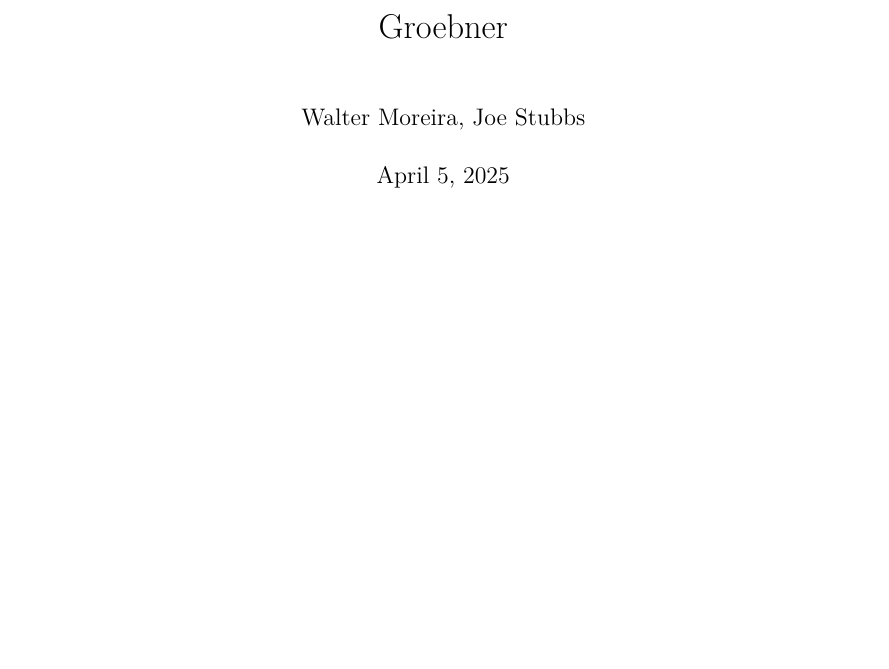
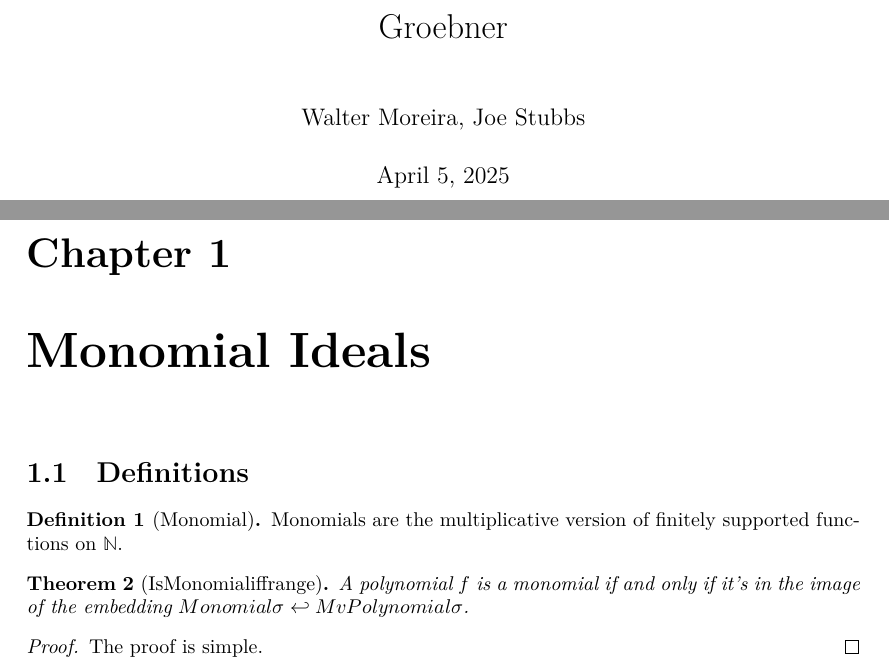
Before and after one commit to provables/groebner, a LaTeX document (blueprint/src/print.tex, which reads blueprint/src/content.tex): part of the page before the commit and two parts of pages 1 and 2 of 2 after it, the two joined at a grey line, cut so that both start at the same text, the shorter picture padded with empty space. Compiled offline with XeLaTeX.

Commit message:
Add scaffolding for blueprint content

```diff
--- a/blueprint/src/content.tex
+++ b/blueprint/src/content.tex
@@ -5,3 +5,25 @@
 % If you want to split the blueprint content into several files then
 % the current file can be a simple sequence of \input. Otherwise It
 % can start with a \section or \chapter for instance.
+
+\chapter{Monomial Ideals}
+
+\section{Definitions}
+
+\begin{definition}[Monomial]\label{defn:monomial}
+    \lean{Monomial}
+    \leanok
+    % \uses{defn:homogeneous}
+    Monomials are the multiplicative version of finitely supported functions on $\mathbb{N}$.
+\end{definition}
+
+\begin{theorem}[IsMonomialiffrange]\label{thm:IsMonomial_iff_range}
+    \lean{IsMonomial_iff_range}
+    \leanok
+    \uses{defn:monomial}
+    A polynomial $f$ is a monomial if and only if it's in the image of the
+    embedding $Monomial \sigma \hookleftarrow MvPolynomial \sigma$.
+\end{theorem}
+\begin{proof}\leanok
+    The proof is simple.
+\end{proof}
```
Also changed, not shown: 1 other file.
